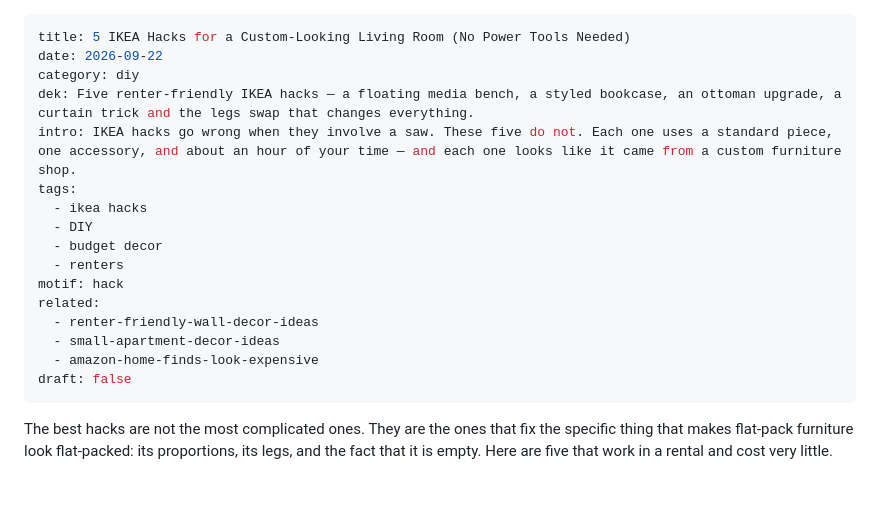
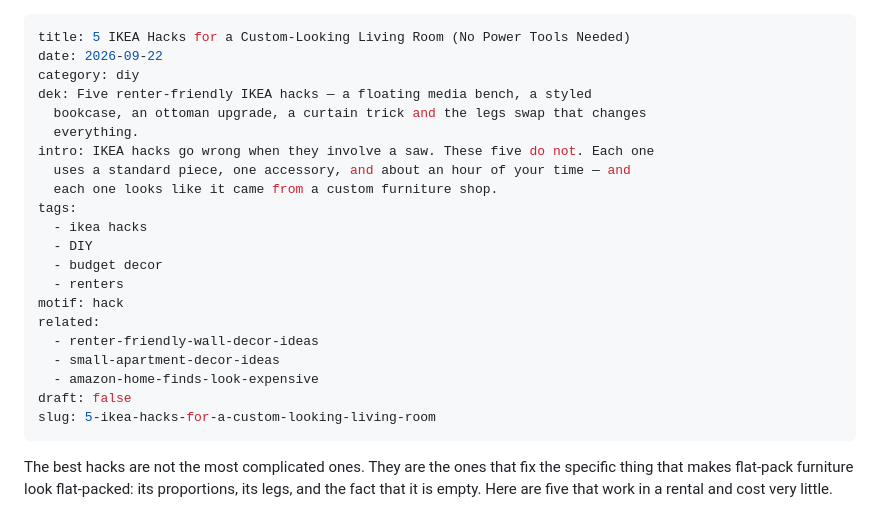
Before and after one commit to RedLaxx/homedecorpad-site, a Markdown page: content/posts/ikea-hacks-custom-living-room.md, the part around one of its changes. Rendered like a GitHub page; blank space fills up the shorter version.

Commit message:
Update content/posts/ikea-hacks-custom-living-room.md (via Pages CMS)

```diff
--- a/content/posts/ikea-hacks-custom-living-room.md
+++ b/content/posts/ikea-hacks-custom-living-room.md
@@ -2,8 +2,12 @@
 title: 5 IKEA Hacks for a Custom-Looking Living Room (No Power Tools Needed)
 date: 2026-09-22
 category: diy
-dek: Five renter-friendly IKEA hacks — a floating media bench, a styled bookcase, an ottoman upgrade, a curtain trick and the legs swap that changes everything.
-intro: IKEA hacks go wrong when they involve a saw. These five do not. Each one uses a standard piece, one accessory, and about an hour of your time — and each one looks like it came from a custom furniture shop.
+dek: Five renter-friendly IKEA hacks — a floating media bench, a styled
+  bookcase, an ottoman upgrade, a curtain trick and the legs swap that changes
+  everything.
+intro: IKEA hacks go wrong when they involve a saw. These five do not. Each one
+  uses a standard piece, one accessory, and about an hour of your time — and
+  each one looks like it came from a custom furniture shop.
 tags:
   - ikea hacks
   - DIY
@@ -15,8 +19,8 @@ related:
   - small-apartment-decor-ideas
   - amazon-home-finds-look-expensive
 draft: false
+slug: 5-ikea-hacks-for-a-custom-looking-living-room
 ---
-
 The best hacks are not the most complicated ones. They are the ones that fix the specific thing that makes flat-pack furniture look flat-packed: its proportions, its legs, and the fact that it is empty. Here are five that work in a rental and cost very little.
 
 ## 1. The legs swap
```
Also changed, not shown: other parts of content/posts/ikea-hacks-custom-living-room.md (+7 -2 lines).
